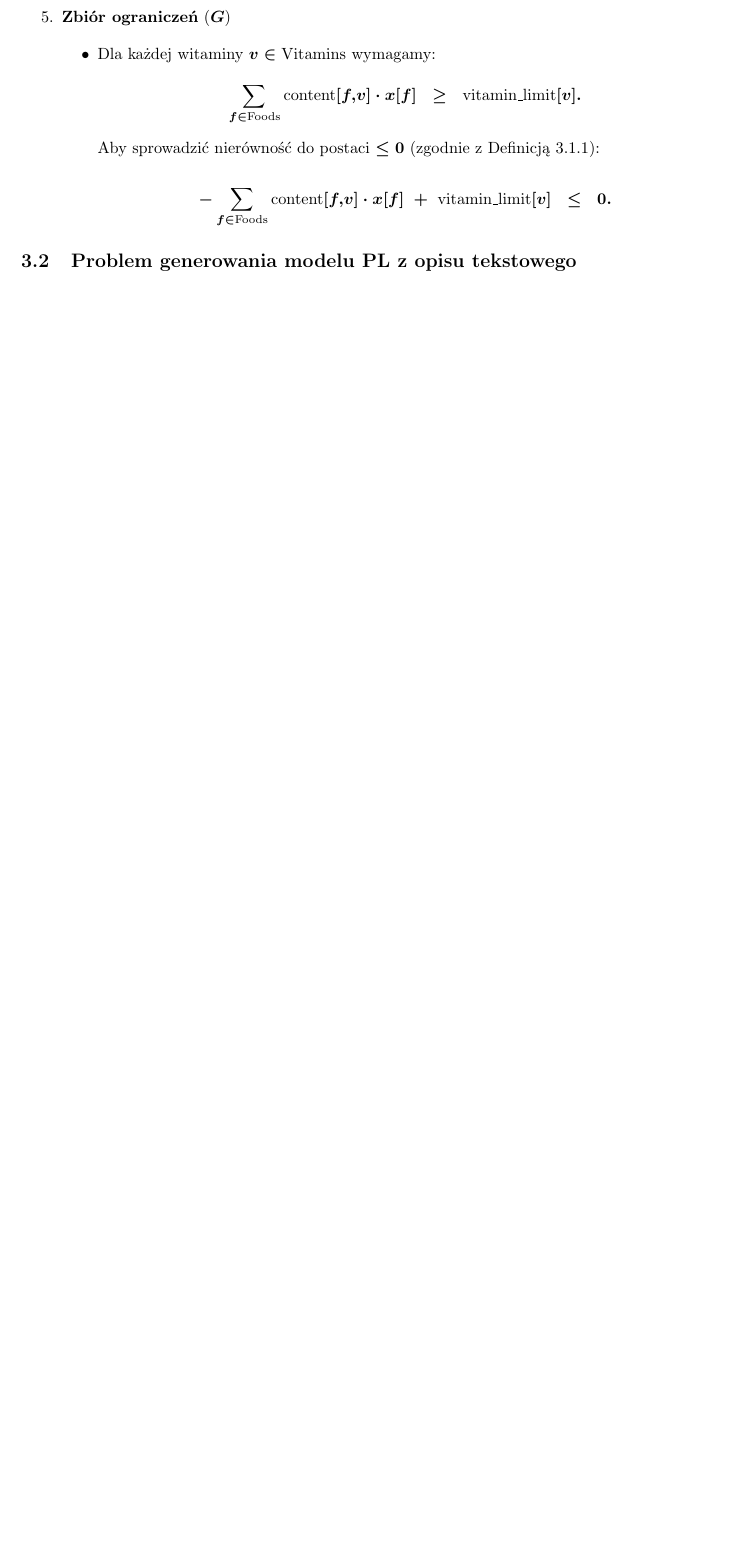
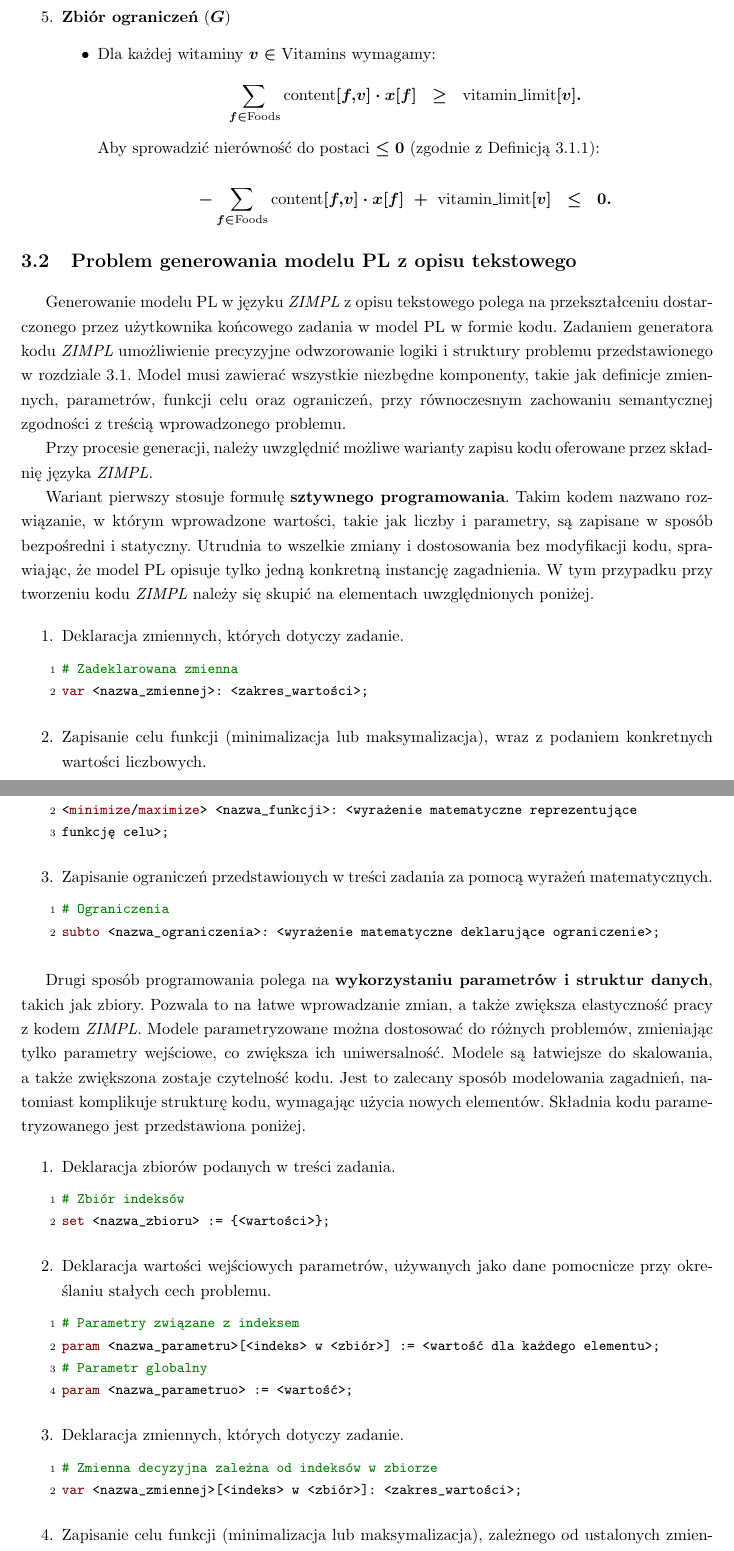
Before and after one commit to adamzsl/thesis, a LaTeX thesis (main.tex, which reads chapters/03-opis-rozwiazania.tex): part of page 11 of 42 before the commit and two parts of pages 11 and 12 of 43 after it, the two joined at a grey line, cut so that both start at the same text, the shorter picture padded with empty space. Compiled offline with pdfLaTeX.

Commit message:
update 3.2

```diff
--- a/chapters/03-opis-rozwiazania.tex
+++ b/chapters/03-opis-rozwiazania.tex
@@ -144,7 +144,63 @@ Powyższy model PL to krotka $M = (S, P, V, f, G)$, gdzie:
     \end{itemize}
 \end{enumerate}
 
-\section{Problem generowania modelu PL z opisu tekstowego}
+\section{Problem generowania modelu PL z opisu tekstowego}\label{ch:generation:generating}
 % - Problem generowania modelu PL z opisu tekstowego - tutaj poza formalnym postawieniem problemu należy omówić właściwości tego problemu; zdefiniujcie też warianty problem z parametryzacją i bez parametryzacji - tutaj mamy opisac ktore fragmenty kodu oraz w jaki sposob tworza model w zimpl? jesli tak to jest to w rozdziale 4.1.2
 
+Generowanie modelu PL w języku \akronim{ZIMPL} z opisu tekstowego polega na przekształceniu dostarczonego przez użytkownika końcowego zadania w model PL w formie kodu. Zadaniem generatora kodu \akronim{ZIMPL}  umożliwienie precyzyjne odwzorowanie logiki i struktury problemu przedstawionego w rozdziale~\ref{ch:generation:model}. Model musi zawierać wszystkie niezbędne komponenty, takie jak definicje zmiennych, parametrów, funkcji celu oraz ograniczeń, przy równoczesnym zachowaniu semantycznej zgodności z treścią wprowadzonego problemu.
 
+Przy procesie generacji, należy uwzględnić możliwe warianty zapisu kodu oferowane przez składnię języka \akronim{ZIMPL}.
+
+Wariant pierwszy stosuje formułę \textbf{sztywnego programowania}. Takim kodem nazwano rozwiązanie, w którym wprowadzone wartości, takie jak liczby i parametry, są zapisane w sposób bezpośredni i statyczny. Utrudnia to wszelkie zmiany i dostosowania bez modyfikacji kodu, sprawiając, że model PL opisuje tylko jedną konkretną instancję zagadnienia. W~tym przypadku przy tworzeniu kodu  \akronim{ZIMPL} należy się skupić na elementach uwzględnionych poniżej.
+
+\begin{enumerate}
+\item Deklaracja zmiennych, których dotyczy zadanie.
+
+\begin{lstlisting}[language=zimpl]
+# Zadeklarowana zmienna
+var <nazwa_zmiennej>: <zakres_wartości>;
+\end{lstlisting}
+
+\item Zapisanie celu funkcji (minimalizacja lub maksymalizacja), wraz z podaniem konkretnych wartości liczbowych.
+
+\begin{lstlisting}[language=zimpl]
+# Cel funkcji
+<minimize/maximize> <nazwa_funkcji>: <wyrażenie matematyczne reprezentujące
+funkcję celu>;
+\end{lstlisting}
+
+\item Zapisanie ograniczeń przedstawionych w treści zadania za pomocą wyrażeń matematycznych.
+
+\begin{lstlisting}[language=zimpl]
+# Ograniczenia
+subto <nazwa_ograniczenia>: <wyrażenie matematyczne deklarujące ograniczenie>;
+\end{lstlisting}
+\end{enumerate}
+
+Drugi sposób programowania polega na \textbf{wykorzystaniu parametrów i struktur danych}, takich jak zbiory. Pozwala to na łatwe wprowadzanie zmian, a~także zwiększa elastyczność pracy z~kodem \akronim{ZIMPL}. Modele parametryzowane można dostosować do różnych problemów, zmieniając tylko parametry wejściowe, co zwiększa ich uniwersalność. Modele są łatwiejsze do skalowania, a~także zwiększona zostaje czytelność kodu. Jest to zalecany sposób modelowania zagadnień, natomiast komplikuje strukturę kodu, wymagając użycia nowych elementów. Składnia kodu parametryzowanego jest przedstawiona poniżej.
+
+\begin{enumerate}
+\item Deklaracja zbiorów podanych w treści zadania.
+
+\begin{lstlisting}[language=zimpl]
+# Zbiór indeksów
+set <nazwa_zbioru> := {<wartości>};
+\end{lstlisting}
+
+\item Deklaracja wartości wejściowych parametrów, używanych jako dane pomocnicze przy określaniu stałych cech problemu.
+
+\begin{lstlisting}[language=zimpl]
+# Parametry związane z indeksem
+param <nazwa_parametru>[<indeks> w <zbiór>] := <wartość dla każdego elementu>;
+# Parametr globalny
+param <nazwa_parametruo> := <wartość>;
+\end{lstlisting}
+
+\item Deklaracja zmiennych, których dotyczy zadanie.
+
+\begin{lstlisting}[language=zimpl]
+# Zmienna decyzyjna zależna od indeksów w zbiorze
+var <nazwa_zmiennej>[<indeks> w <zbiór>]: <zakres_wartości>;
+\end{lstlisting}
+
+\item Zapisanie celu funkcji (minimalizacja lub maksymalizacja), zależnego od ustalonych zmiennych i parametrów.
```
Also changed, not shown: chapters/03-opis-rozwiazania.tex (33 more changed lines).
